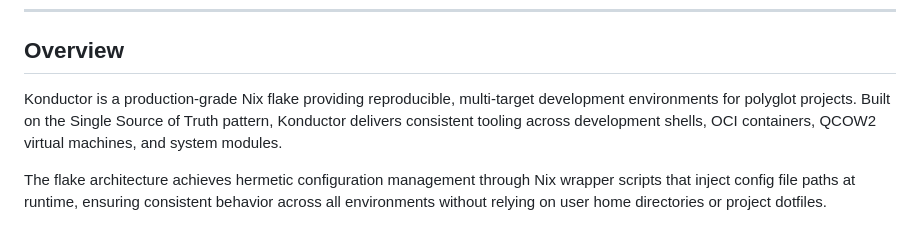
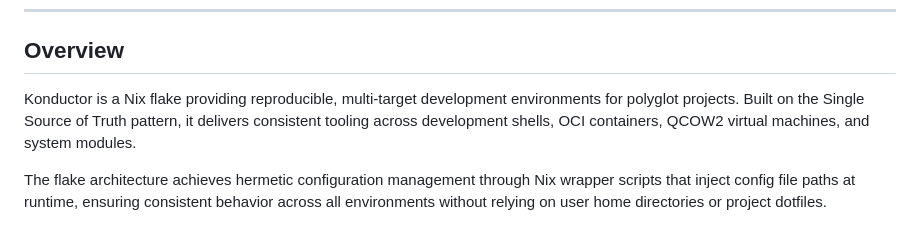
Before and after one commit to braincraftio/konductor, a Markdown page: README.md, the part around the change. Drawn GitHub-style.

Commit message:
docs(readme): remove marketing fluff

```diff
--- a/README.md
+++ b/README.md
@@ -12,11 +12,10 @@ builds.
 
 ## Overview
 
-Konductor is a production-grade Nix flake providing reproducible,
-multi-target development environments for polyglot projects. Built on the
-Single Source of Truth pattern, Konductor delivers consistent tooling across
-development shells, OCI containers, QCOW2 virtual machines, and system
-modules.
+Konductor is a Nix flake providing reproducible, multi-target development
+environments for polyglot projects. Built on the Single Source of Truth
+pattern, it delivers consistent tooling across development shells, OCI
+containers, QCOW2 virtual machines, and system modules.
 
 The flake architecture achieves hermetic configuration management through Nix
 wrapper scripts that inject config file paths at runtime, ensuring consistent
```
